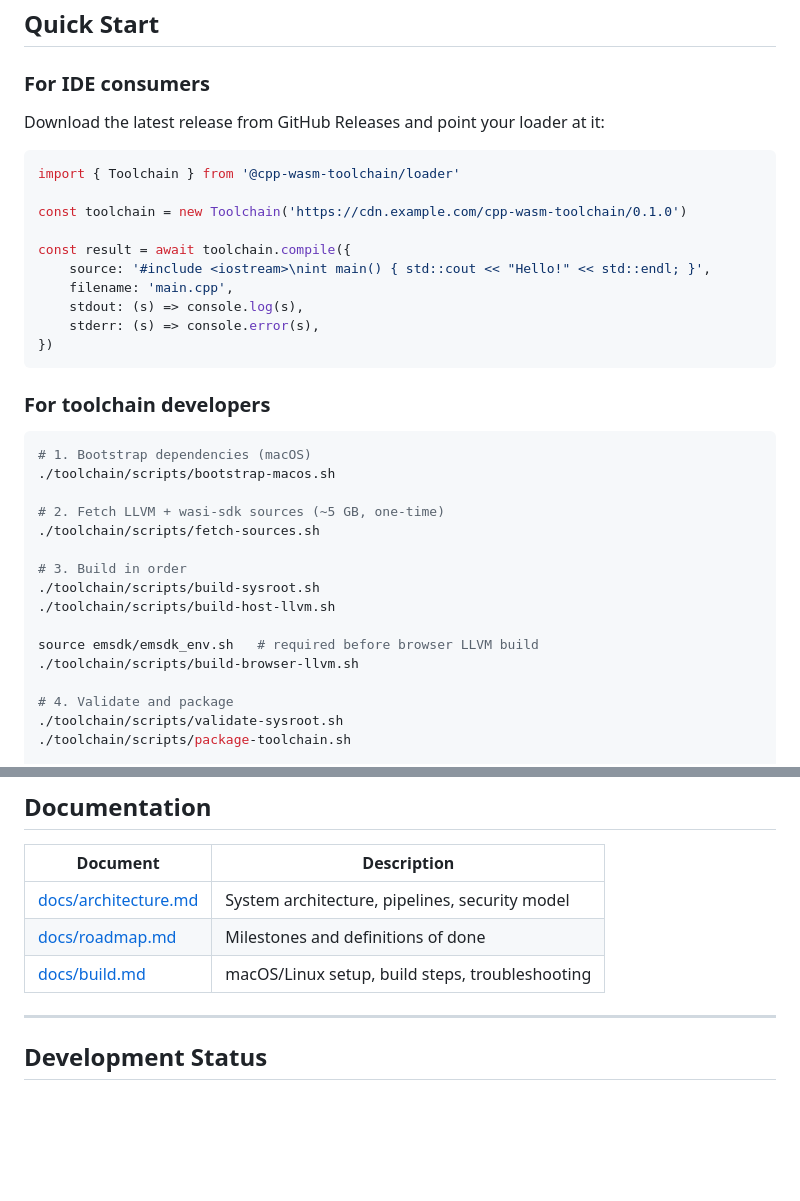
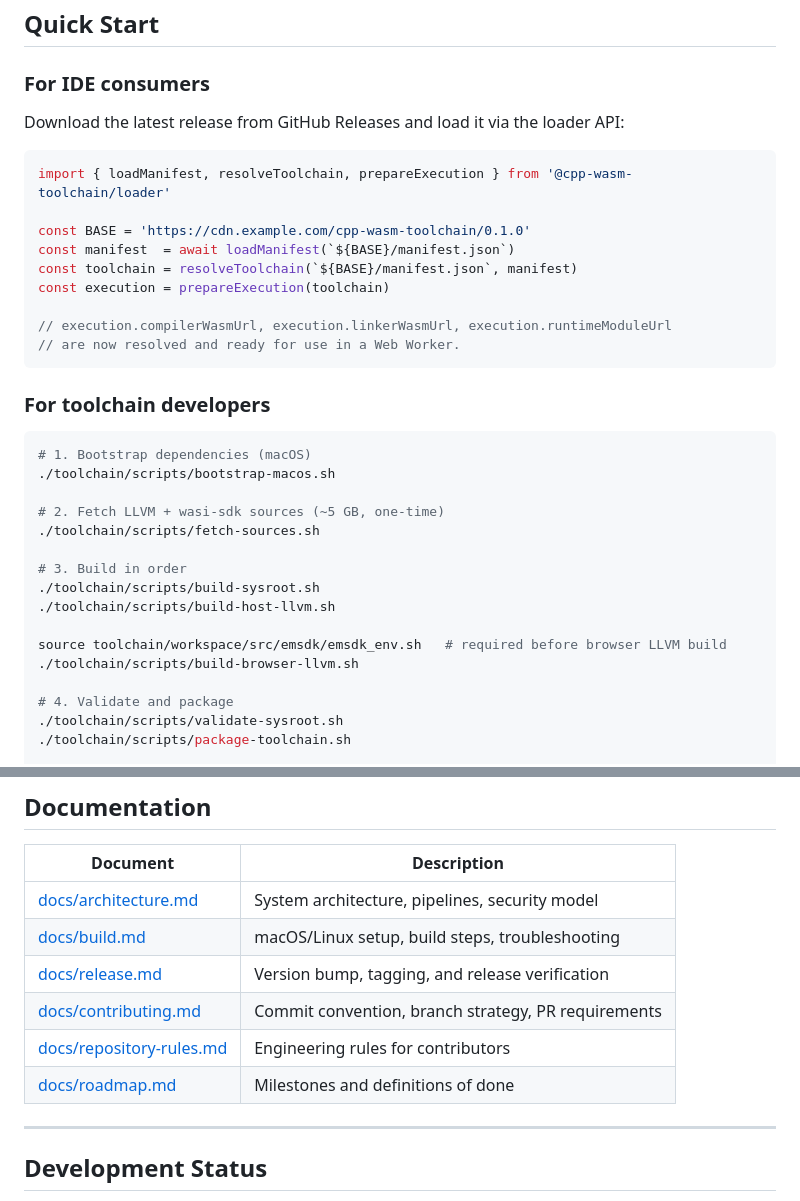
Before and after one commit to urous3814/cpp-wasm-toolchain, a Markdown page: README.md, 2 parts joined by grey strips. Drawn GitHub-style; blank space fills up the shorter version.

````diff
--- a/README.md
+++ b/README.md
@@ -12,19 +12,18 @@ The toolchain is distributed as a **versioned package via GitHub Releases** and
 
 ### For IDE consumers
 
-Download the latest release from GitHub Releases and point your loader at it:
+Download the latest release from GitHub Releases and load it via the loader API:
 
 ```ts
-import { Toolchain } from '@cpp-wasm-toolchain/loader'
+import { loadManifest, resolveToolchain, prepareExecution } from '@cpp-wasm-toolchain/loader'
 
-const toolchain = new Toolchain('https://cdn.example.com/cpp-wasm-toolchain/0.1.0')
+const BASE = 'https://cdn.example.com/cpp-wasm-toolchain/0.1.0'
+const manifest  = await loadManifest(`${BASE}/manifest.json`)
+const toolchain = resolveToolchain(`${BASE}/manifest.json`, manifest)
+const execution = prepareExecution(toolchain)
 
-const result = await toolchain.compile({
-    source: '#include <iostream>\nint main() { std::cout << "Hello!" << std::endl; }',
-    filename: 'main.cpp',
-    stdout: (s) => console.log(s),
-    stderr: (s) => console.error(s),
-})
+// execution.compilerWasmUrl, execution.linkerWasmUrl, execution.runtimeModuleUrl
+// are now resolved and ready for use in a Web Worker.
 ```
 
 ### For toolchain developers
@@ -40,7 +39,7 @@ const result = await toolchain.compile({
 ./toolchain/scripts/build-sysroot.sh
 ./toolchain/scripts/build-host-llvm.sh
 
-source emsdk/emsdk_env.sh   # required before browser LLVM build
+source toolchain/workspace/src/emsdk/emsdk_env.sh   # required before browser LLVM build
 ./toolchain/scripts/build-browser-llvm.sh
 
 # 4. Validate and package
@@ -146,8 +145,11 @@ A minimal demo is available on GitHub Pages. It allows writing C/C++ code, compi
 | Document | Description |
 |---|---|
 | [docs/architecture.md](docs/architecture.md) | System architecture, pipelines, security model |
+| [docs/build.md](docs/build.md) | macOS/Linux setup, build steps, troubleshooting |
+| [docs/release.md](docs/release.md) | Version bump, tagging, and release verification |
+| [docs/contributing.md](docs/contributing.md) | Commit convention, branch strategy, PR requirements |
+| [docs/repository-rules.md](docs/repository-rules.md) | Engineering rules for contributors |
 | [docs/roadmap.md](docs/roadmap.md) | Milestones and definitions of done |
-| [docs/build.md](docs/build.md) | macOS/Linux setup, build steps, troubleshooting |
 
 ---
 
````
Also changed, not shown: docs/build.md (+16 -15 lines), docs/release.md (added, +152 -0 lines).
